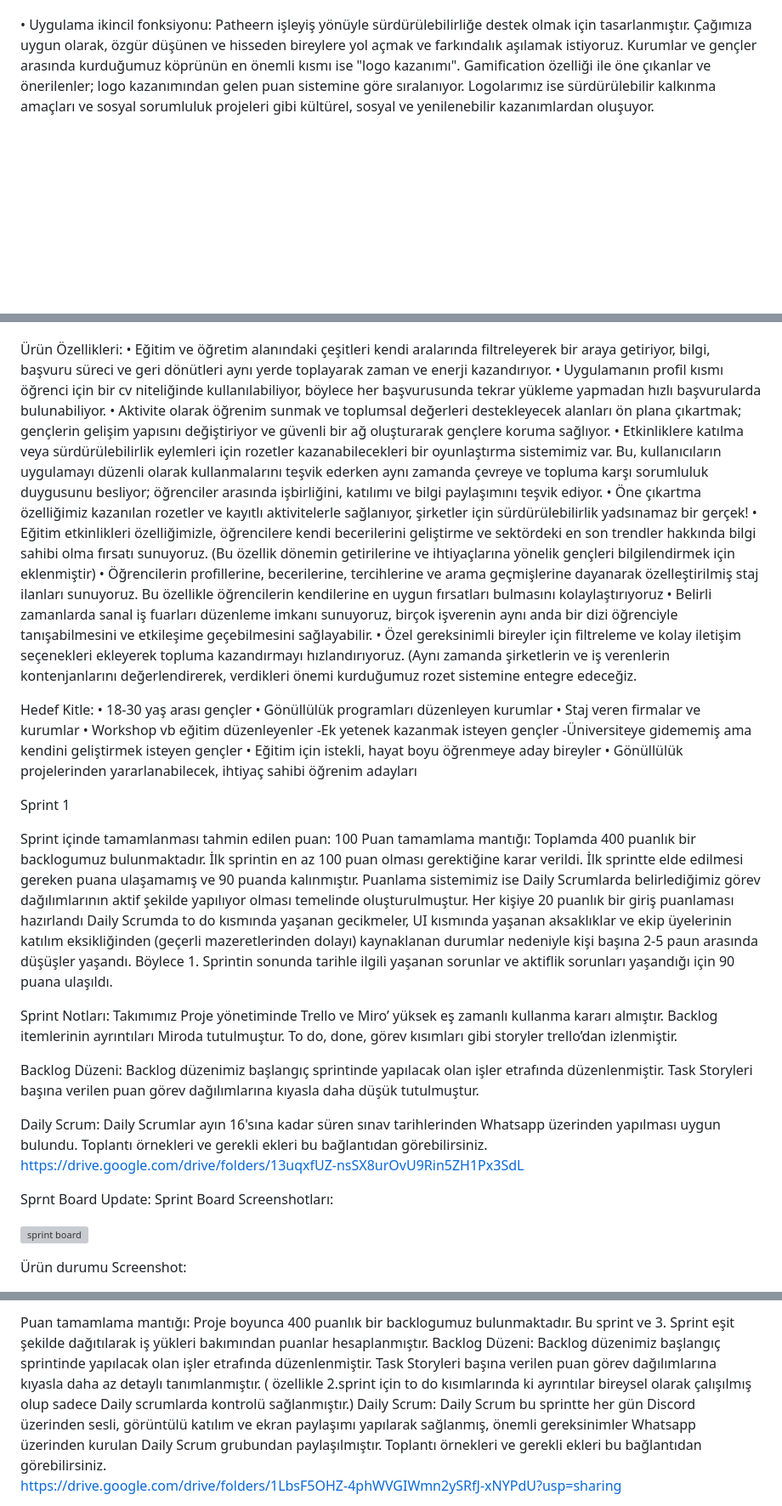
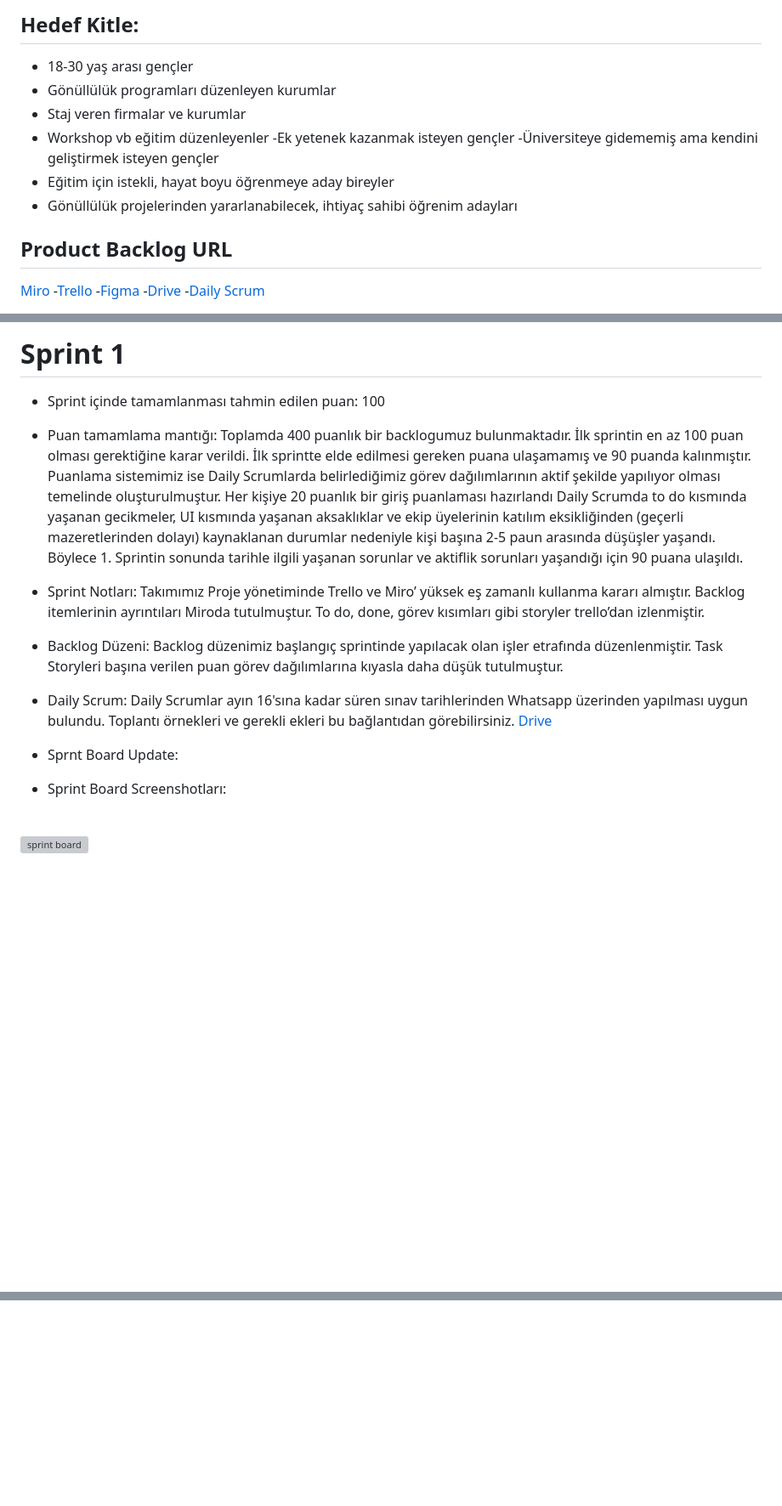
Before and after one commit to F-29-BOOTCAMP/patheern, a Markdown page: README.md, 3 parts joined by grey strips. Shown: that part at 85% size. GitHub-like rendering; blank space fills up the shorter version; grey boxes are pictures that could not be loaded.

```diff
--- a/README.md
+++ b/README.md
@@ -26,4 +42,16 @@ Product Backlog URL https://miro.com/welcomeonboard/NmtEMHk5aWNIc29LSnVjWkxwNm9M
 
+## Hedef Kitle:
+-	18-30 yaş arası gençler
+-	Gönüllülük programları düzenleyen kurumlar
+-	Staj veren firmalar ve kurumlar
+-	Workshop vb eğitim düzenleyenler -Ek yetenek kazanmak isteyen gençler -Üniversiteye gidememiş ama kendini geliştirmek isteyen gençler
+-	Eğitim için istekli, hayat boyu öğrenmeye aday bireyler
+-	Gönüllülük projelerinden yararlanabilecek, ihtiyaç sahibi öğrenim adayları
 
-•	Uygulama ikincil fonksiyonu: Patheern işleyiş yönüyle sürdürülebilirliğe destek olmak için tasarlanmıştır. Çağımıza uygun olarak, özgür düşünen ve hisseden bireylere yol açmak ve farkındalık aşılamak istiyoruz. Kurumlar ve gençler arasında kurduğumuz köprünün en önemli kısmı ise "logo kazanımı". Gamification özelliği ile öne çıkanlar ve önerilenler; logo kazanımından gelen puan sistemine göre sıralanıyor. Logolarımız ise sürdürülebilir kalkınma amaçları ve sosyal sorumluluk projeleri gibi kültürel, sosyal ve yenilenebilir kazanımlardan oluşuyor.
+## Product Backlog URL
+[Miro](https://miro.com/welcomeonboard/NmtEMHk5aWNIc29LSnVjWkxwNm9MU01jb2I0YWk1cmt1Wk5xd0F1RTJza3ZHZFl2cFQ2QWZpYXBSTlpsaE96RnwzNDU4NzY0NTUxMDUzMTY2ODM4fDI=?share_link_id=186704627024)
+-[Trello](https://trello.com/invite/b/QjG35vLH/ATTI03703509e7bcf55b435a46e2c1b4ec8380F513E9/f-29-bootcamp)
+-[Figma](https://www.figma.com/file/KW6T7ynIzYxyjnfJglQBsV/F29?type=design&node-id=0-1&mode=design&t=qVAmOMwblJzc3bDu-0)
+-[Drive](https://drive.google.com/drive/folders/13uqxfUZ-nsSX8urOvU9Rin5ZH1Px3SdL)
+-[Daily Scrum](https://github.com/F-29-BOOTCAMP/patheern/files/12066723/Daily.Scrum.pdf)
 
@@ -32,54 +63,24 @@ Product Backlog URL https://miro.com/welcomeonboard/NmtEMHk5aWNIc29LSnVjWkxwNm9M
 
+# Sprint 1
 
-Ürün Özellikleri:
-•	Eğitim ve öğretim alanındaki çeşitleri kendi aralarında filtreleyerek bir araya getiriyor, bilgi, başvuru süreci ve geri dönütleri aynı yerde toplayarak zaman ve enerji kazandırıyor.
-•	Uygulamanın profil kısmı öğrenci için bir cv niteliğinde kullanılabiliyor, böylece her başvurusunda tekrar yükleme yapmadan hızlı başvurularda bulunabiliyor.
-•	Aktivite olarak öğrenim sunmak ve toplumsal değerleri destekleyecek alanları ön plana çıkartmak; gençlerin gelişim yapısını değiştiriyor ve güvenli bir ağ oluşturarak gençlere koruma sağlıyor.
-•	Etkinliklere katılma veya sürdürülebilirlik eylemleri için rozetler kazanabilecekleri bir oyunlaştırma sistemimiz var. Bu, kullanıcıların uygulamayı düzenli olarak kullanmalarını teşvik ederken aynı zamanda çevreye ve topluma karşı sorumluluk duygusunu besliyor; öğrenciler arasında işbirliğini, katılımı ve bilgi paylaşımını teşvik ediyor.
-•	Öne çıkartma özelliğimiz kazanılan rozetler ve kayıtlı aktivitelerle sağlanıyor, şirketler için sürdürülebilirlik yadsınamaz bir gerçek!
-•	Eğitim etkinlikleri özelliğimizle, öğrencilere kendi becerilerini geliştirme ve sektördeki en son trendler hakkında bilgi sahibi olma fırsatı sunuyoruz. (Bu özellik dönemin getirilerine ve ihtiyaçlarına yönelik gençleri bilgilendirmek için eklenmiştir)
-•	Öğrencilerin profillerine, becerilerine, tercihlerine ve arama geçmişlerine dayanarak özelleştirilmiş staj ilanları sunuyoruz. Bu özellikle öğrencilerin kendilerine en uygun fırsatları bulmasını kolaylaştırıyoruz
-•	Belirli zamanlarda sanal iş fuarları düzenleme imkanı sunuyoruz, birçok işverenin aynı anda bir dizi öğrenciyle tanışabilmesini ve etkileşime geçebilmesini sağlayabilir.
-•	Özel gereksinimli bireyler için filtreleme ve kolay iletişim seçenekleri ekleyerek topluma kazandırmayı hızlandırıyoruz. (Aynı zamanda şirketlerin ve iş verenlerin kontenjanlarını değerlendirerek, verdikleri önemi kurduğumuz rozet sistemine entegre edeceğiz.
+- Sprint içinde tamamlanması tahmin edilen puan: 100
 
-
-
-
-
-
-Hedef Kitle:
-•	18-30 yaş arası gençler
-•	Gönüllülük programları düzenleyen kurumlar
-•	Staj veren firmalar ve kurumlar
-•	Workshop vb eğitim düzenleyenler -Ek yetenek kazanmak isteyen gençler -Üniversiteye gidememiş ama kendini geliştirmek isteyen gençler
-•	Eğitim için istekli, hayat boyu öğrenmeye aday bireyler
-•	Gönüllülük projelerinden yararlanabilecek, ihtiyaç sahibi öğrenim adayları
-
-
-Sprint 1
-
-
-Sprint içinde tamamlanması tahmin edilen puan: 100
-Puan tamamlama mantığı: Toplamda 400 puanlık bir backlogumuz bulunmaktadır. İlk sprintin en az 100 puan olması gerektiğine karar verildi.
+- Puan tamamlama mantığı: Toplamda 400 puanlık bir backlogumuz bulunmaktadır. İlk sprintin en az 100 puan olması gerektiğine karar verildi.
 İlk sprintte elde edilmesi gereken puana ulaşamamış ve 90 puanda kalınmıştır. Puanlama sistemimiz ise Daily Scrumlarda belirlediğimiz görev dağılımlarının aktif şekilde yapılıyor olması temelinde oluşturulmuştur. Her kişiye 20 puanlık bir giriş puanlaması hazırlandı Daily Scrumda to do kısmında yaşanan gecikmeler, UI kısmında yaşanan aksaklıklar ve ekip üyelerinin katılım eksikliğinden (geçerli mazeretlerinden dolayı) kaynaklanan durumlar nedeniyle kişi başına 2-5 paun arasında düşüşler yaşandı. Böylece 1. Sprintin sonunda tarihle ilgili yaşanan sorunlar ve aktiflik sorunları yaşandığı için 90 puana ulaşıldı.
 
+- Sprint Notları: Takımımız Proje yönetiminde Trello ve Miro’ yüksek eş zamanlı kullanma kararı almıştır. Backlog itemlerinin ayrıntıları Miroda tutulmuştur. To do, done, görev kısımları gibi storyler trello’dan izlenmiştir.
 
+- Backlog Düzeni: Backlog düzenimiz başlangıç sprintinde yapılacak olan işler etrafında düzenlenmiştir. Task Storyleri başına verilen puan görev dağılımlarına kıyasla daha düşük tutulmuştur.
 
-Sprint Notları: Takımımız Proje yönetiminde Trello ve Miro’ yüksek eş zamanlı kullanma kararı almıştır. Backlog itemlerinin ayrıntıları Miroda tutulmuştur. To do, done, görev kısımları gibi storyler trello’dan izlenmiştir.
+- Daily Scrum: Daily Scrumlar ayın 16'sına kadar süren sınav tarihlerinden Whatsapp üzerinden yapılması uygun bulundu. Toplantı örnekleri
+ve gerekli ekleri bu bağlantıdan görebilirsiniz. [Drive](https://drive.google.com/drive/folders/13uqxfUZ-nsSX8urOvU9Rin5ZH1Px3SdL)
 
+- Sprnt Board Update:
+- Sprint Board Screenshotları:
 
-
-Backlog Düzeni: Backlog düzenimiz başlangıç sprintinde yapılacak olan işler etrafında düzenlenmiştir. Task Storyleri başına verilen puan görev dağılımlarına kıyasla daha düşük tutulmuştur.
-
-
-
-Daily Scrum: Daily Scrumlar ayın 16'sına kadar süren sınav tarihlerinden Whatsapp üzerinden yapılması uygun bulundu. Toplantı örnekleri
-ve gerekli ekleri bu bağlantıdan görebilirsiniz. https://drive.google.com/drive/folders/13uqxfUZ-nsSX8urOvU9Rin5ZH1Px3SdL
-
-Sprnt Board Update:
-Sprint Board Screenshotları:
+<br>
 
 ![sprint board](https://github.com/F-29-BOOTCAMP/patheern/assets/129553815/f93eb3e8-2941-46c3-aed2-8e747798eec0)
 
-Ürün durumu Screenshot:
+<br>
 
@@ -132,6 +138,3 @@ Sprint içinde tamamlanması tahmin edilen puan:150 puan
 
-Puan tamamlama mantığı: Proje boyunca 400 puanlık bir backlogumuz bulunmaktadır. Bu sprint ve 3. Sprint eşit şekilde dağıtılarak iş yükleri bakımından puanlar hesaplanmıştır.
-Backlog Düzeni: Backlog düzenimiz başlangıç sprintinde yapılacak olan işler etrafında düzenlenmiştir. Task Storyleri başına verilen puan görev dağılımlarına kıyasla daha az detaylı tanımlanmıştır. ( özellikle 2.sprint için to do kısımlarında ki ayrıntılar bireysel olarak çalışılmış olup sadece Daily scrumlarda kontrolü sağlanmıştır.)
-Daily Scrum: Daily Scrum bu sprintte her gün Discord üzerinden sesli, görüntülü katılım ve ekran paylaşımı yapılarak sağlanmış, önemli gereksinimler Whatsapp üzerinden kurulan Daily Scrum grubundan paylaşılmıştır. Toplantı örnekleri ve gerekli ekleri bu bağlantıdan görebilirsiniz.
-https://drive.google.com/drive/folders/1LbsF5OHZ-4phWVGIWmn2ySRfJ-xNYPdU?usp=sharing
+<br>
 
```
Also changed, not shown: other parts of README.md (+146 -105 lines).
